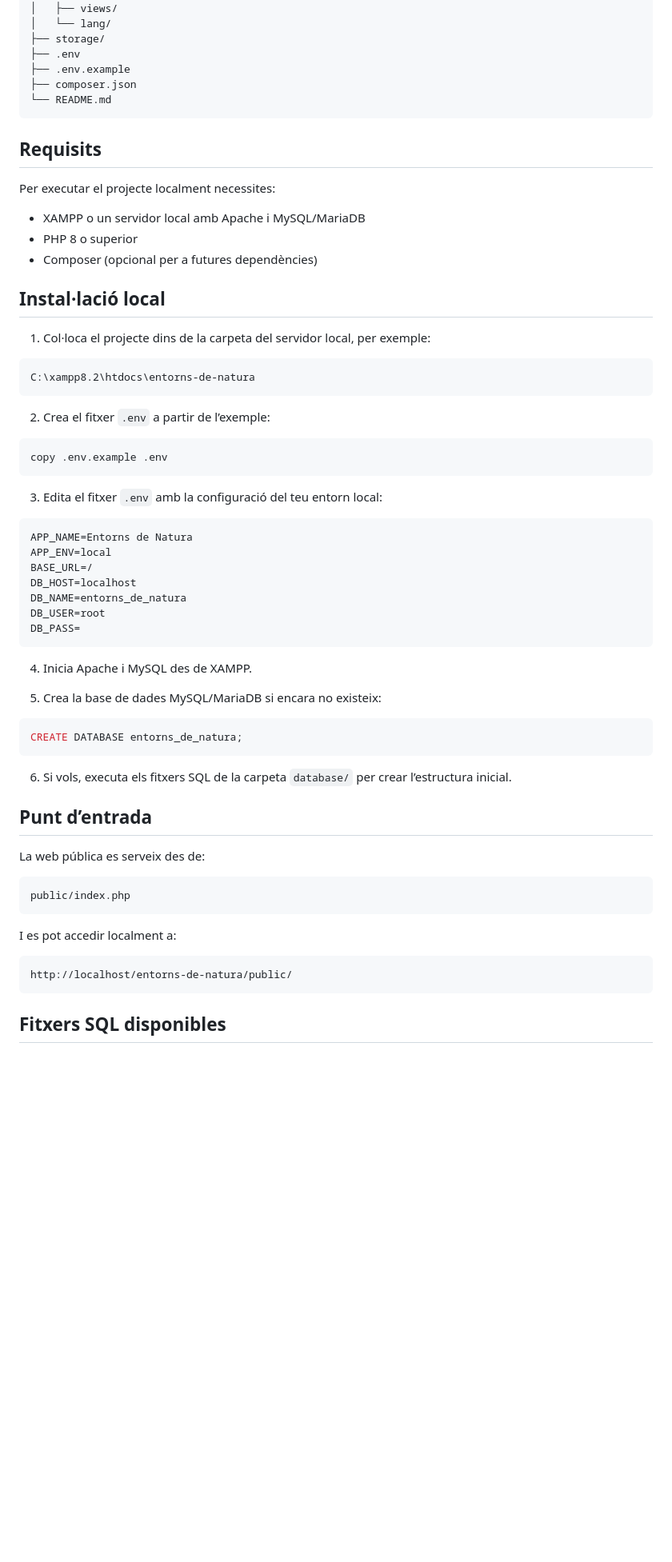
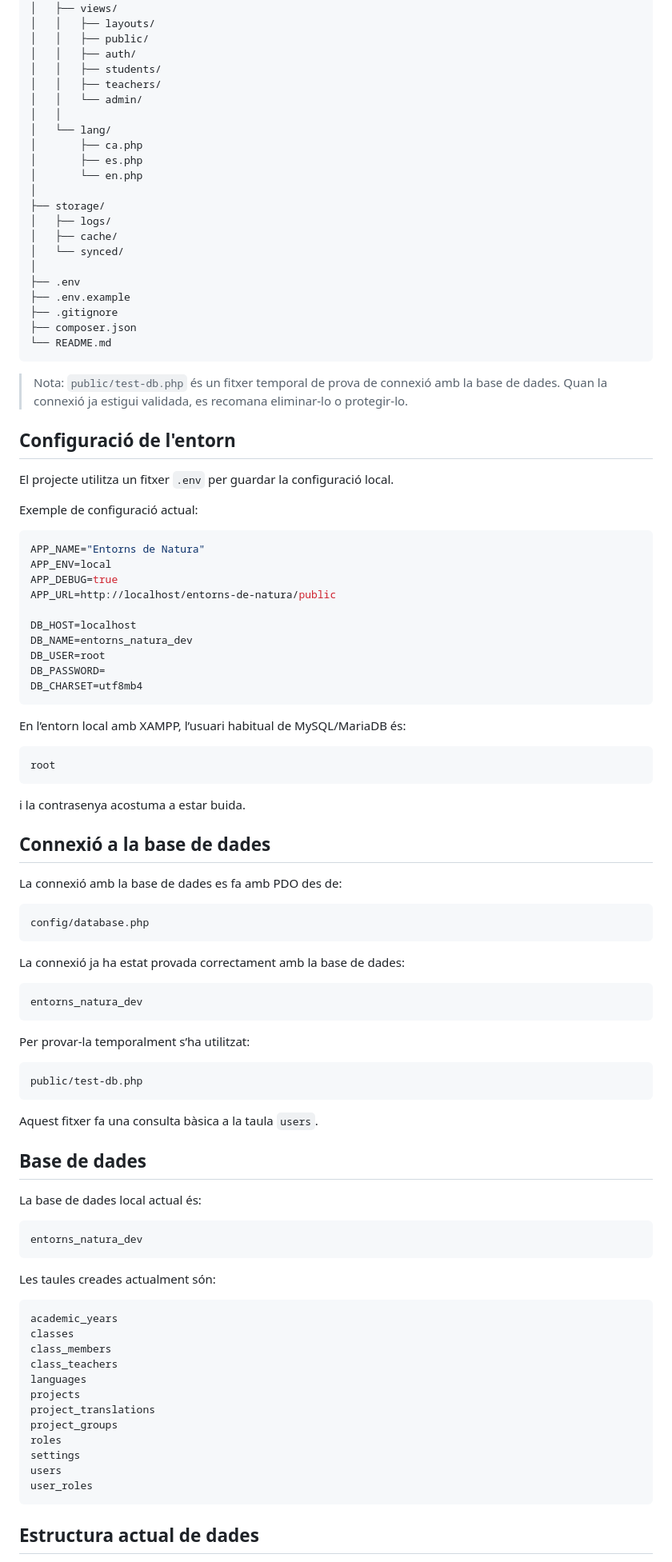
Before and after one commit to orioltorrents/entorns-de-natura, a Markdown page: README.md, the part around one of its changes. Shown at 80% size. GitHub-like rendering; blank space fills up the shorter version.

Commit message:
Update README.md to enhance project description, structure, and local environment setup

````diff
--- a/README.md
+++ b/README.md
@@ -40,70 +83,104 @@ entorns-de-natura/
 ├── resources/
 │   ├── views/
+│   │   ├── layouts/
+│   │   ├── public/
+│   │   ├── auth/
+│   │   ├── students/
+│   │   ├── teachers/
+│   │   └── admin/
+│   │
 │   └── lang/
+│       ├── ca.php
+│       ├── es.php
+│       └── en.php
+│
 ├── storage/
+│   ├── logs/
+│   ├── cache/
+│   └── synced/
+│
 ├── .env
 ├── .env.example
+├── .gitignore
 ├── composer.json
 └── README.md
 ```
 
-## Requisits
+> Nota: `public/test-db.php` és un fitxer temporal de prova de connexió amb la base de dades. Quan la connexió ja estigui validada, es recomana eliminar-lo o protegir-lo.
 
-Per executar el projecte localment necessites:
+## Configuració de l'entorn
 
-- XAMPP o un servidor local amb Apache i MySQL/MariaDB
-- PHP 8 o superior
-- Composer (opcional per a futures dependències)
+El projecte utilitza un fitxer `.env` per guardar la configuració local.
 
-## Instal·lació local
+Exemple de configuració actual:
 
-1. Col·loca el projecte dins de la carpeta del servidor local, per exemple:
+```env
+APP_NAME="Entorns de Natura"
+APP_ENV=local
+APP_DEBUG=true
+APP_URL=http://localhost/entorns-de-natura/public
+
+DB_HOST=localhost
+DB_NAME=entorns_natura_dev
+DB_USER=root
+DB_PASSWORD=
+DB_CHARSET=utf8mb4
+```
+
+En l’entorn local amb XAMPP, l’usuari habitual de MySQL/MariaDB és:
 
 ```text
-C:\xampp8.2\htdocs\entorns-de-natura
+root
 ```
 
-2. Crea el fitxer `.env` a partir de l’exemple:
+i la contrasenya acostuma a estar buida.
 
-```bash
-copy .env.example .env
+## Connexió a la base de dades
+
+La connexió amb la base de dades es fa amb PDO des de:
+
+```text
+config/database.php
 ```
 
-3. Edita el fitxer `.env` amb la configuració del teu entorn local:
+La connexió ja ha estat provada correctament amb la base de dades:
 
-```env
-APP_NAME=Entorns de Natura
-APP_ENV=local
-BASE_URL=/
-DB_HOST=localhost
-DB_NAME=entorns_de_natura
-DB_USER=root
-DB_PASS=
+```text
+entorns_natura_dev
 ```
 
-4. Inicia Apache i MySQL des de XAMPP.
+Per provar-la temporalment s’ha utilitzat:
 
-5. Crea la base de dades MySQL/MariaDB si encara no existeix:
-
-```sql
-CREATE DATABASE entorns_de_natura;
+```text
+public/test-db.php
 ```
 
-6. Si vols, executa els fitxers SQL de la carpeta `database/` per crear l’estructura inicial.
+Aquest fitxer fa una consulta bàsica a la taula `users`.
 
-## Punt d’entrada
+## Base de dades
 
-La web pública es serveix des de:
+La base de dades local actual és:
 
 ```text
-public/index.php
+entorns_natura_dev
 ```
 
-I es pot accedir localment a:
+Les taules creades actualment són:
 
 ```text
-http://localhost/entorns-de-natura/public/
+academic_years
+classes
+class_members
+class_teachers
+languages
+projects
+project_translations
+project_groups
+roles
+settings
+users
+user_roles
 ```
 
-## Fitxers SQL disponibles
+## Estructura actual de dades
 
````
Also changed, not shown: other parts of README.md (+324 -37 lines).
